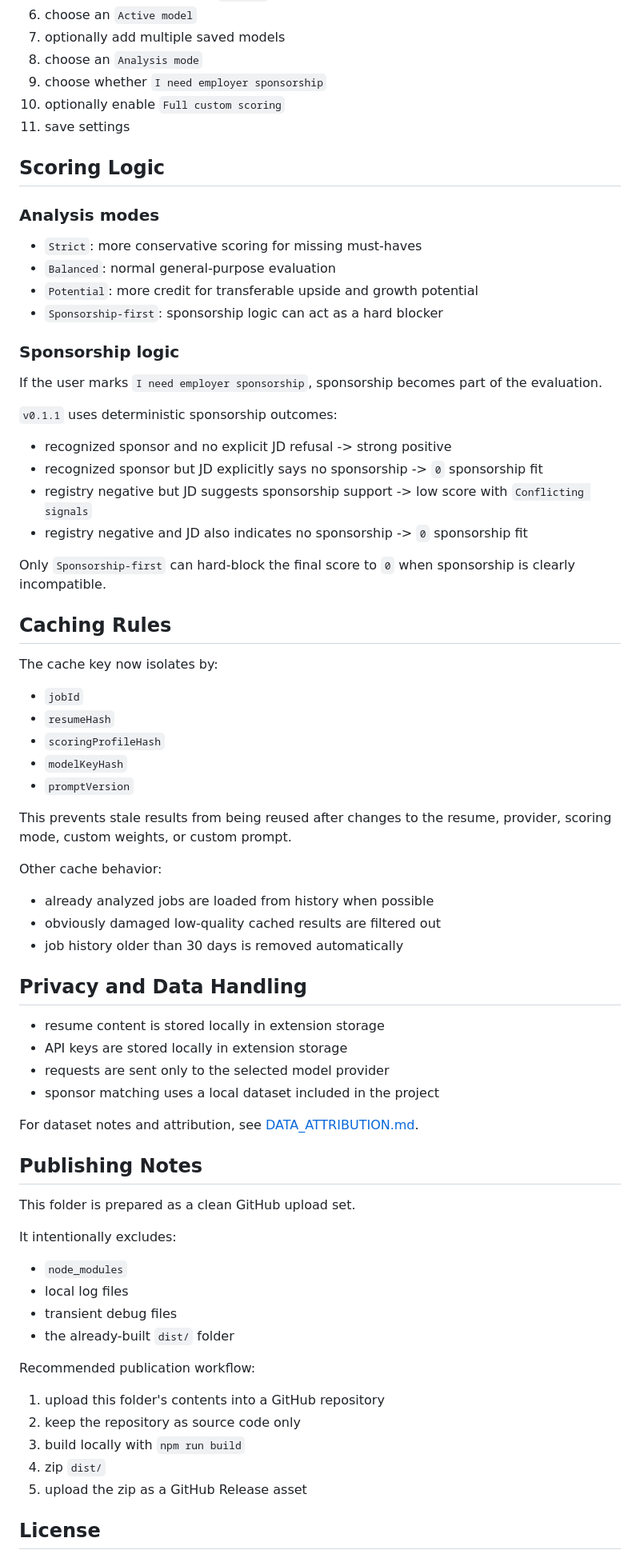
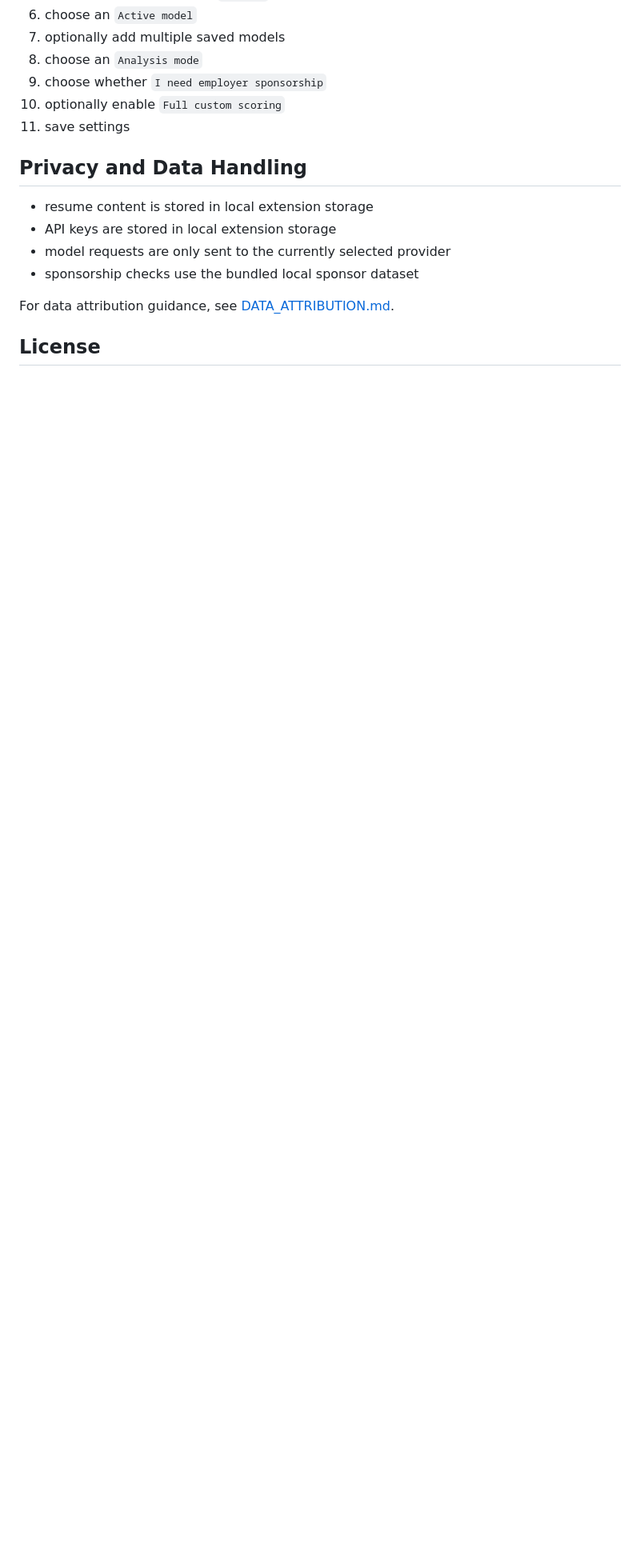
Before and after one commit to YuxiaoMa66/linkedin-job-match-extension, a Markdown page: README.md, the part around one of its changes. Shown at 80% size. GitHub-like rendering; blank space fills up the shorter version.

Commit message:
Prepare v0.1.2 release

```diff
--- a/README.md
+++ b/README.md
@@ -257,73 +275,14 @@ After opening the side panel:
 10. optionally enable `Full custom scoring`
 11. save settings
 
-## Scoring Logic
-
-### Analysis modes
-
-- `Strict`: more conservative scoring for missing must-haves
-- `Balanced`: normal general-purpose evaluation
-- `Potential`: more credit for transferable upside and growth potential
-- `Sponsorship-first`: sponsorship logic can act as a hard blocker
-
-### Sponsorship logic
-
-If the user marks `I need employer sponsorship`, sponsorship becomes part of the evaluation.
-
-`v0.1.1` uses deterministic sponsorship outcomes:
-
-- recognized sponsor and no explicit JD refusal -> strong positive
-- recognized sponsor but JD explicitly says no sponsorship -> `0` sponsorship fit
-- registry negative but JD suggests sponsorship support -> low score with `Conflicting signals`
-- registry negative and JD also indicates no sponsorship -> `0` sponsorship fit
-
-Only `Sponsorship-first` can hard-block the final score to `0` when sponsorship is clearly incompatible.
-
-## Caching Rules
-
-The cache key now isolates by:
-
-- `jobId`
-- `resumeHash`
-- `scoringProfileHash`
-- `modelKeyHash`
-- `promptVersion`
-
-This prevents stale results from being reused after changes to the resume, provider, scoring mode, custom weights, or custom prompt.
-
-Other cache behavior:
-
-- already analyzed jobs are loaded from history when possible
-- obviously damaged low-quality cached results are filtered out
-- job history older than 30 days is removed automatically
-
 ## Privacy and Data Handling
 
-- resume content is stored locally in extension storage
-- API keys are stored locally in extension storage
-- requests are sent only to the selected model provider
-- sponsor matching uses a local dataset included in the project
+- resume content is stored in local extension storage
+- API keys are stored in local extension storage
+- model requests are only sent to the currently selected provider
+- sponsorship checks use the bundled local sponsor dataset
 
-For dataset notes and attribution, see [DATA_ATTRIBUTION.md](./DATA_ATTRIBUTION.md).
-
-## Publishing Notes
-
-This folder is prepared as a clean GitHub upload set.
-
-It intentionally excludes:
-
-- `node_modules`
-- local log files
-- transient debug files
-- the already-built `dist/` folder
-
-Recommended publication workflow:
-
-1. upload this folder's contents into a GitHub repository
-2. keep the repository as source code only
-3. build locally with `npm run build`
-4. zip `dist/`
-5. upload the zip as a GitHub Release asset
+For data attribution guidance, see [DATA_ATTRIBUTION.md](./DATA_ATTRIBUTION.md).
 
 ## License
 
```
Also changed, not shown: other parts of README.md (+63 -45 lines), README.zh-CN.md (+79 -125 lines), RELEASE_NOTES_v0.1.2.md (added, +48 -0 lines), RELEASE_NOTES_v0.1.2.zh-CN.md (added, +47 -0 lines), Screenshot/history and save.png (added), Screenshot/insert.png (added), 10 other files.
